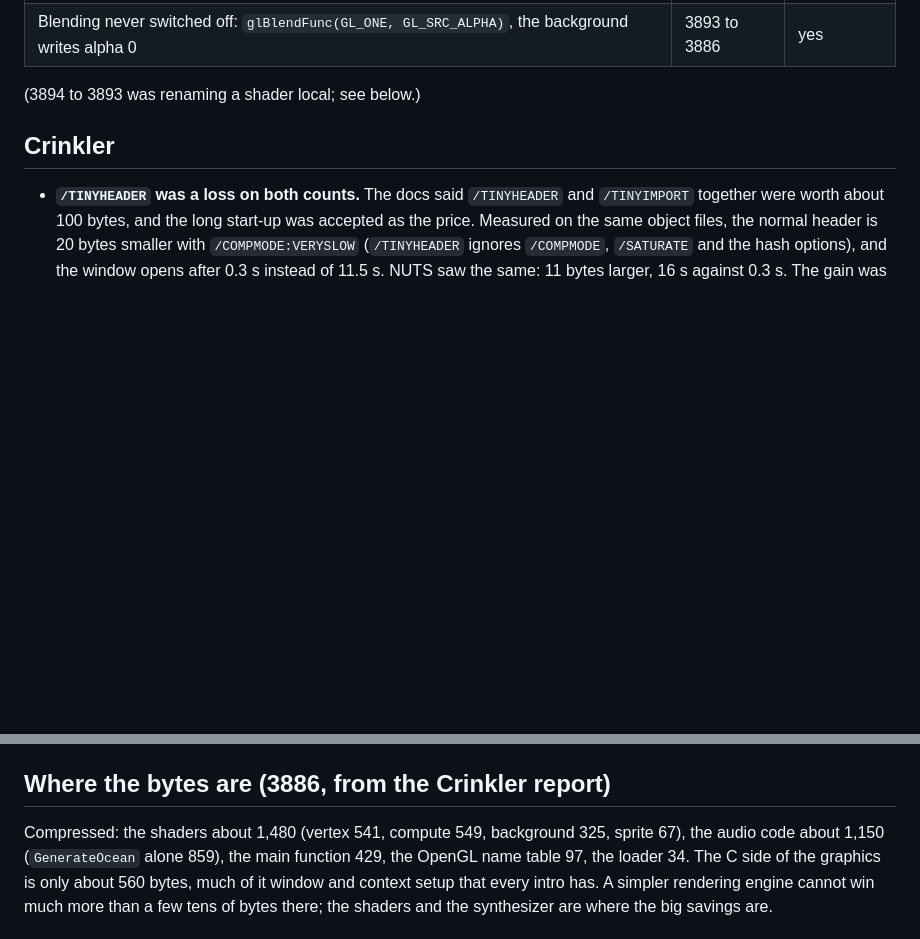
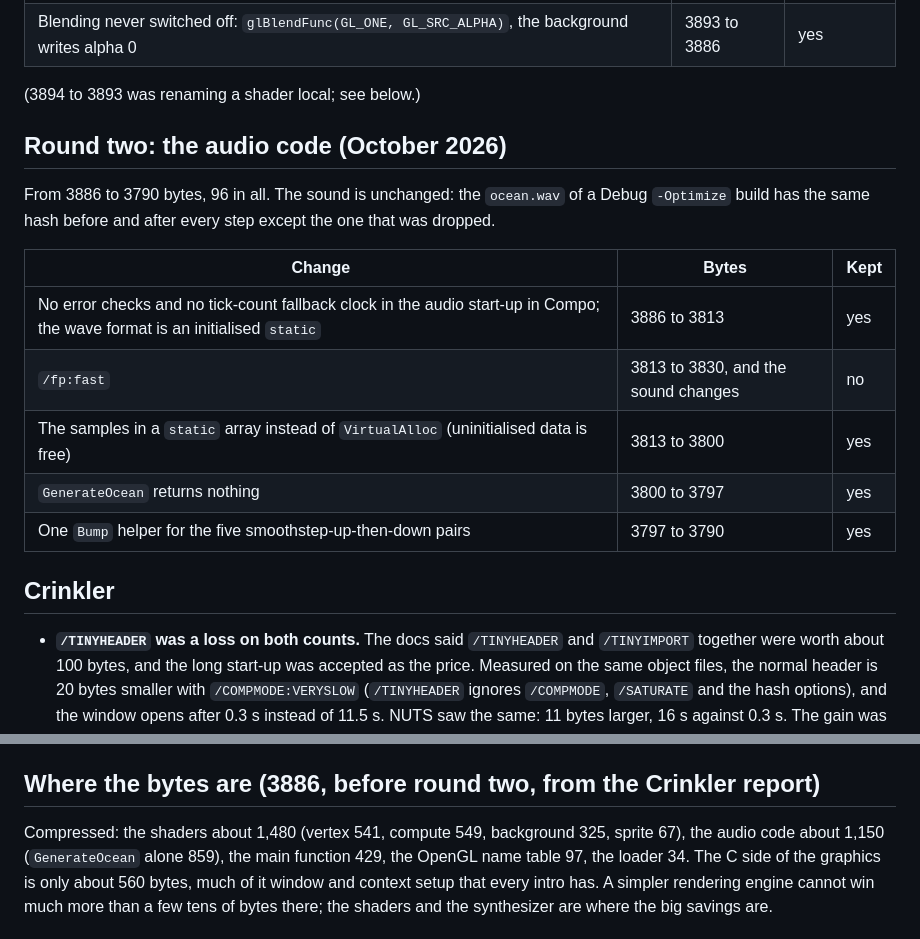
Before and after one commit to flemming-n-larsen/4k-plankton, a Markdown page: docs/learnings.md, 2 parts joined by grey strips. GitHub-like rendering; blank space fills up the shorter version.

Commit message:
docs: record the audio size round and the Compo-only start-up in the architecture
Co-Authored-By: Claude Sonnet 5.5 <noreply@anthropic.com>

```diff
--- a/docs/learnings.md
+++ b/docs/learnings.md
@@ -24,6 +24,20 @@ shaders) was bit for bit the same as before.
 | Blending never switched off: `glBlendFunc(GL_ONE, GL_SRC_ALPHA)`, the background writes alpha 0 | 3893 to 3886 | yes |
 
 (3894 to 3893 was renaming a shader local; see below.)
+
+## Round two: the audio code (October 2026)
+
+From 3886 to 3790 bytes, 96 in all. The sound is unchanged: the `ocean.wav` of a Debug
+`-Optimize` build has the same hash before and after every step except the one that was
+dropped.
+
+| Change | Bytes | Kept |
+| --- | --- | --- |
+| No error checks and no tick-count fallback clock in the audio start-up in Compo; the wave format is an initialised `static` | 3886 to 3813 | yes |
+| `/fp:fast` | 3813 to 3830, and the sound changes | no |
+| The samples in a `static` array instead of `VirtualAlloc` (uninitialised data is free) | 3813 to 3800 | yes |
+| `GenerateOcean` returns nothing | 3800 to 3797 | yes |
+| One `Bump` helper for the five smoothstep-up-then-down pairs | 3797 to 3790 | yes |
 
 ## Crinkler
 
@@ -77,7 +91,7 @@ shaders) was bit for bit the same as before.
 - A shader without `#version` cannot use `layout(location = N)`; with `#version 430` it
   must write an `out` variable instead of `gl_FragColor`.
 
-## Where the bytes are (3886, from the Crinkler report)
+## Where the bytes are (3886, before round two, from the Crinkler report)
 
 Compressed: the shaders about 1,480 (vertex 541, compute 549, background 325, sprite 67),
 the audio code about 1,150 (`GenerateOcean` alone 859), the main function 429, the OpenGL
```
Also changed, not shown: docs/architecture.md (+1 -1 lines).
